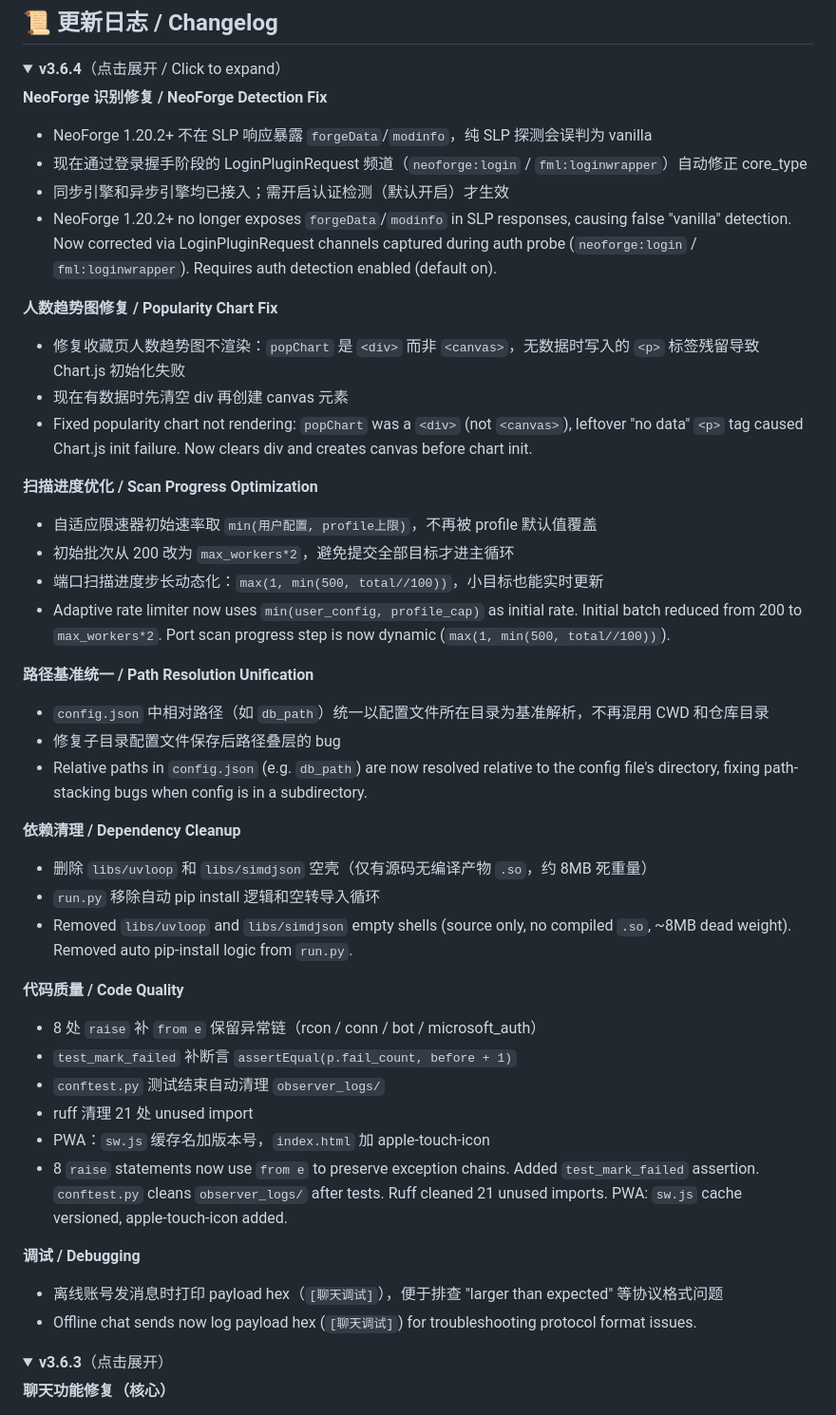
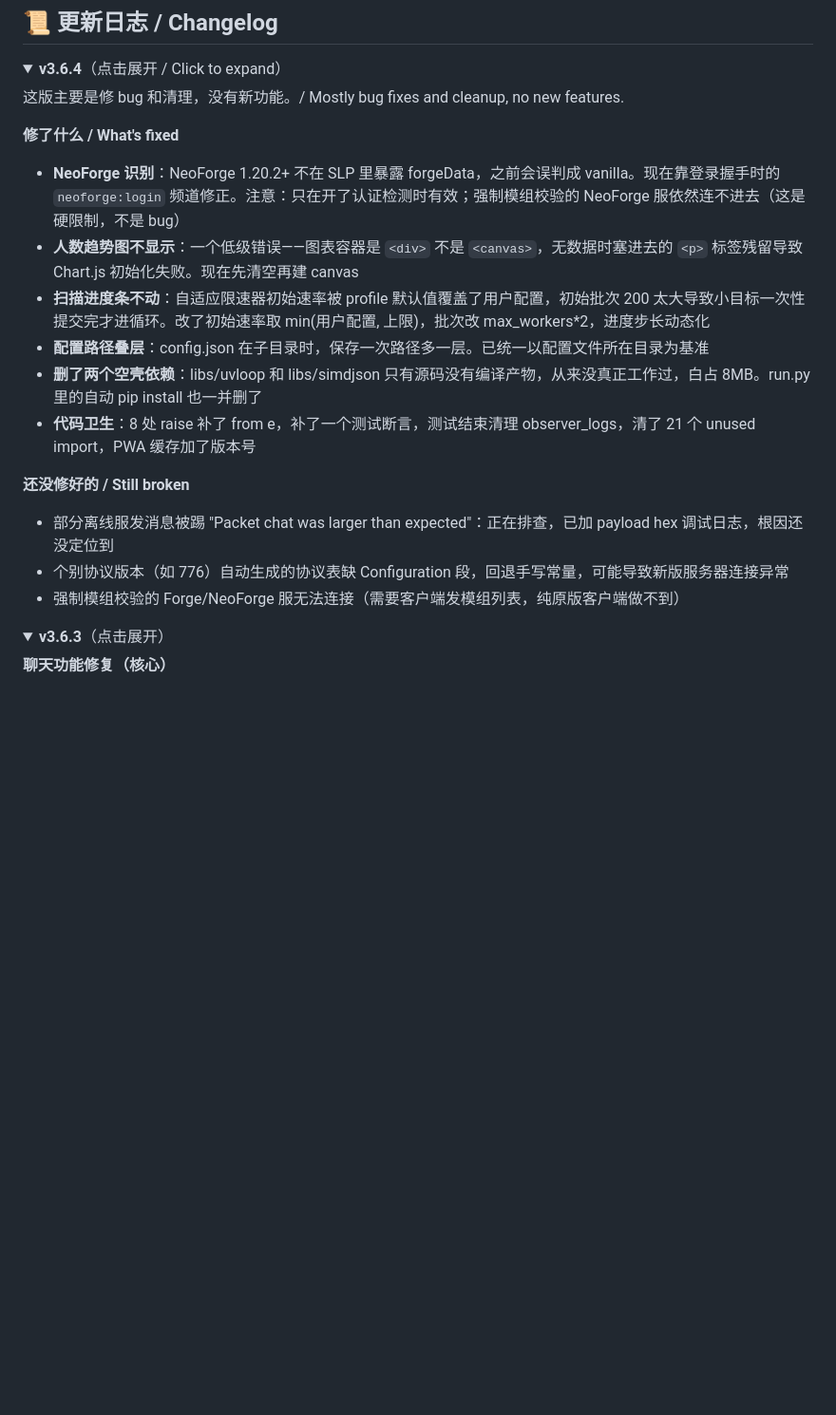
Before and after one commit to 2584210631-star/mc-scanner-v3, a Markdown page: README.md, the part around the change. Shown at 95% size. Rendered like a GitHub page; folded sections open; blank space fills up the shorter version.

Commit message:
docs: rewrite v3.6.4 changelog to be honest about what's fixed and what's still broken

```diff
--- a/README.md
+++ b/README.md
@@ -286,44 +286,22 @@ python3 tools/gen_packets.py --download
 <details>
 <summary><b>v3.6.4</b>（点击展开 / Click to expand）</summary>
 
-**NeoForge 识别修复 / NeoForge Detection Fix**
-- NeoForge 1.20.2+ 不在 SLP 响应暴露 `forgeData`/`modinfo`，纯 SLP 探测会误判为 vanilla
-- 现在通过登录握手阶段的 LoginPluginRequest 频道（`neoforge:login` / `fml:loginwrapper`）自动修正 core_type
-- 同步引擎和异步引擎均已接入；需开启认证检测（默认开启）才生效
-- NeoForge 1.20.2+ no longer exposes `forgeData`/`modinfo` in SLP responses, causing false "vanilla" detection. Now corrected via LoginPluginRequest channels captured during auth probe (`neoforge:login` / `fml:loginwrapper`). Requires auth detection enabled (default on).
+这版主要是修 bug 和清理，没有新功能。/ Mostly bug fixes and cleanup, no new features.
 
-**人数趋势图修复 / Popularity Chart Fix**
-- 修复收藏页人数趋势图不渲染：`popChart` 是 `<div>` 而非 `<canvas>`，无数据时写入的 `<p>` 标签残留导致 Chart.js 初始化失败
-- 现在有数据时先清空 div 再创建 canvas 元素
-- Fixed popularity chart not rendering: `popChart` was a `<div>` (not `<canvas>`), leftover "no data" `<p>` tag caused Chart.js init failure. Now clears div and creates canvas before chart init.
+**修了什么 / What's fixed**
 
-**扫描进度优化 / Scan Progress Optimization**
-- 自适应限速器初始速率取 `min(用户配置, profile上限)`，不再被 profile 默认值覆盖
-- 初始批次从 200 改为 `max_workers*2`，避免提交全部目标才进主循环
-- 端口扫描进度步长动态化：`max(1, min(500, total//100))`，小目标也能实时更新
-- Adaptive rate limiter now uses `min(user_config, profile_cap)` as initial rate. Initial batch reduced from 200 to `max_workers*2`. Port scan progress step is now dynamic (`max(1, min(500, total//100))`).
+- **NeoForge 识别**：NeoForge 1.20.2+ 不在 SLP 里暴露 forgeData，之前会误判成 vanilla。现在靠登录握手时的 `neoforge:login` 频道修正。注意：只在开了认证检测时有效；强制模组校验的 NeoForge 服依然连不进去（这是硬限制，不是 bug）
+- **人数趋势图不显示**：一个低级错误——图表容器是 `<div>` 不是 `<canvas>`，无数据时塞进去的 `<p>` 标签残留导致 Chart.js 初始化失败。现在先清空再建 canvas
+- **扫描进度条不动**：自适应限速器初始速率被 profile 默认值覆盖了用户配置，初始批次 200 太大导致小目标一次性提交完才进循环。改了初始速率取 min(用户配置, 上限)，批次改 max_workers*2，进度步长动态化
+- **配置路径叠层**：config.json 在子目录时，保存一次路径多一层。已统一以配置文件所在目录为基准
+- **删了两个空壳依赖**：libs/uvloop 和 libs/simdjson 只有源码没有编译产物，从来没真正工作过，白占 8MB。run.py 里的自动 pip install 也一并删了
+- **代码卫生**：8 处 raise 补了 from e，补了一个测试断言，测试结束清理 observer_logs，清了 21 个 unused import，PWA 缓存加了版本号
 
-**路径基准统一 / Path Resolution Unification**
-- `config.json` 中相对路径（如 `db_path`）统一以配置文件所在目录为基准解析，不再混用 CWD 和仓库目录
-- 修复子目录配置文件保存后路径叠层的 bug
-- Relative paths in `config.json` (e.g. `db_path`) are now resolved relative to the config file's directory, fixing path-stacking bugs when config is in a subdirectory.
+**还没修好的 / Still broken**
 
-**依赖清理 / Dependency Cleanup**
-- 删除 `libs/uvloop` 和 `libs/simdjson` 空壳（仅有源码无编译产物 `.so`，约 8MB 死重量）
-- `run.py` 移除自动 pip install 逻辑和空转导入循环
-- Removed `libs/uvloop` and `libs/simdjson` empty shells (source only, no compiled `.so`, ~8MB dead weight). Removed auto pip-install logic from `run.py`.
-
-**代码质量 / Code Quality**
-- 8 处 `raise` 补 `from e` 保留异常链（rcon / conn / bot / microsoft_auth）
-- `test_mark_failed` 补断言 `assertEqual(p.fail_count, before + 1)`
-- `conftest.py` 测试结束自动清理 `observer_logs/`
-- ruff 清理 21 处 unused import
-- PWA：`sw.js` 缓存名加版本号，`index.html` 加 apple-touch-icon
-- 8 `raise` statements now use `from e` to preserve exception chains. Added `test_mark_failed` assertion. `conftest.py` cleans `observer_logs/` after tests. Ruff cleaned 21 unused imports. PWA: `sw.js` cache versioned, apple-touch-icon added.
-
-**调试 / Debugging**
-- 离线账号发消息时打印 payload hex（`[聊天调试]`），便于排查 "larger than expected" 等协议格式问题
-- Offline chat sends now log payload hex (`[聊天调试]`) for troubleshooting protocol format issues.
+- 部分离线服发消息被踢 "Packet chat was larger than expected"：正在排查，已加 payload hex 调试日志，根因还没定位到
+- 个别协议版本（如 776）自动生成的协议表缺 Configuration 段，回退手写常量，可能导致新版服务器连接异常
+- 强制模组校验的 Forge/NeoForge 服无法连接（需要客户端发模组列表，纯原版客户端做不到）
 
 </details>
 
```
